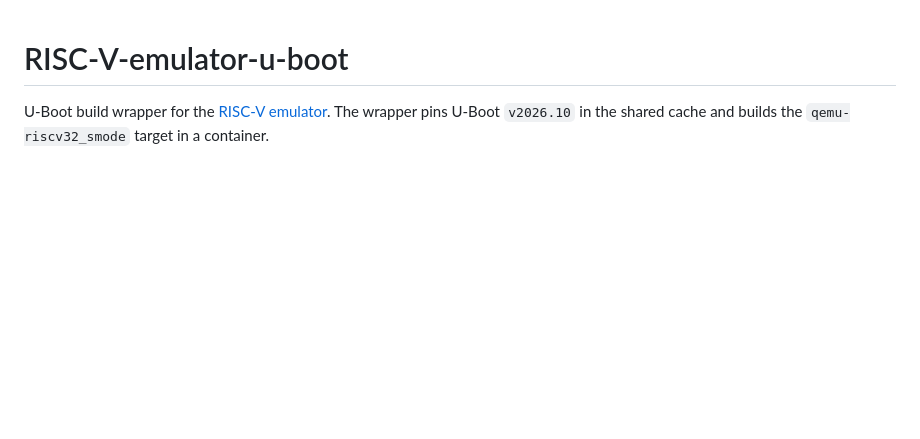
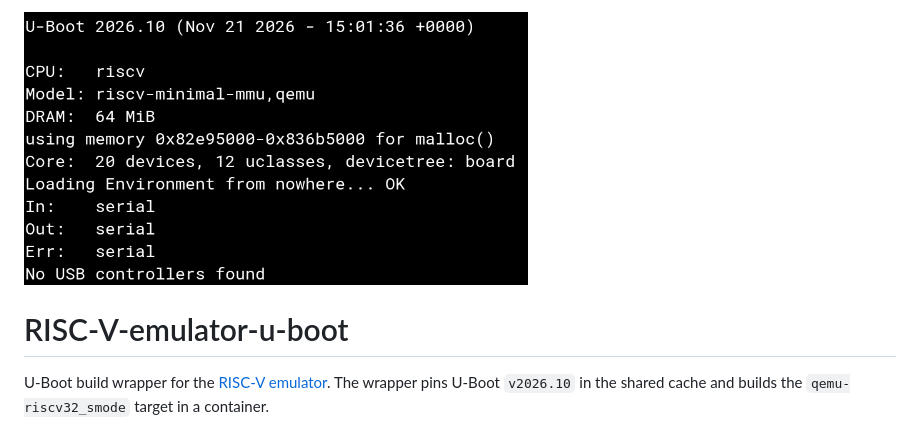
Before and after one commit to atoomnetmarc/RISC-V-emulator-u-boot, a Markdown page: README.md, the part around the change. GitHub-like rendering; pictures changed too: u-boot-booting-in-native-emulator.png (added); blank space fills up the shorter version.

Commit message:
Add screenshot.

```diff
--- a/README.md
+++ b/README.md
@@ -1,3 +1,5 @@
+![](u-boot-booting-in-native-emulator.png)
+
 # RISC-V-emulator-u-boot
 
 U-Boot build wrapper for the [RISC-V emulator](../RISC-V-emulator-Native). The wrapper pins U-Boot `v2026.10` in the shared cache and builds the `qemu-riscv32_smode` target in a container.
```
